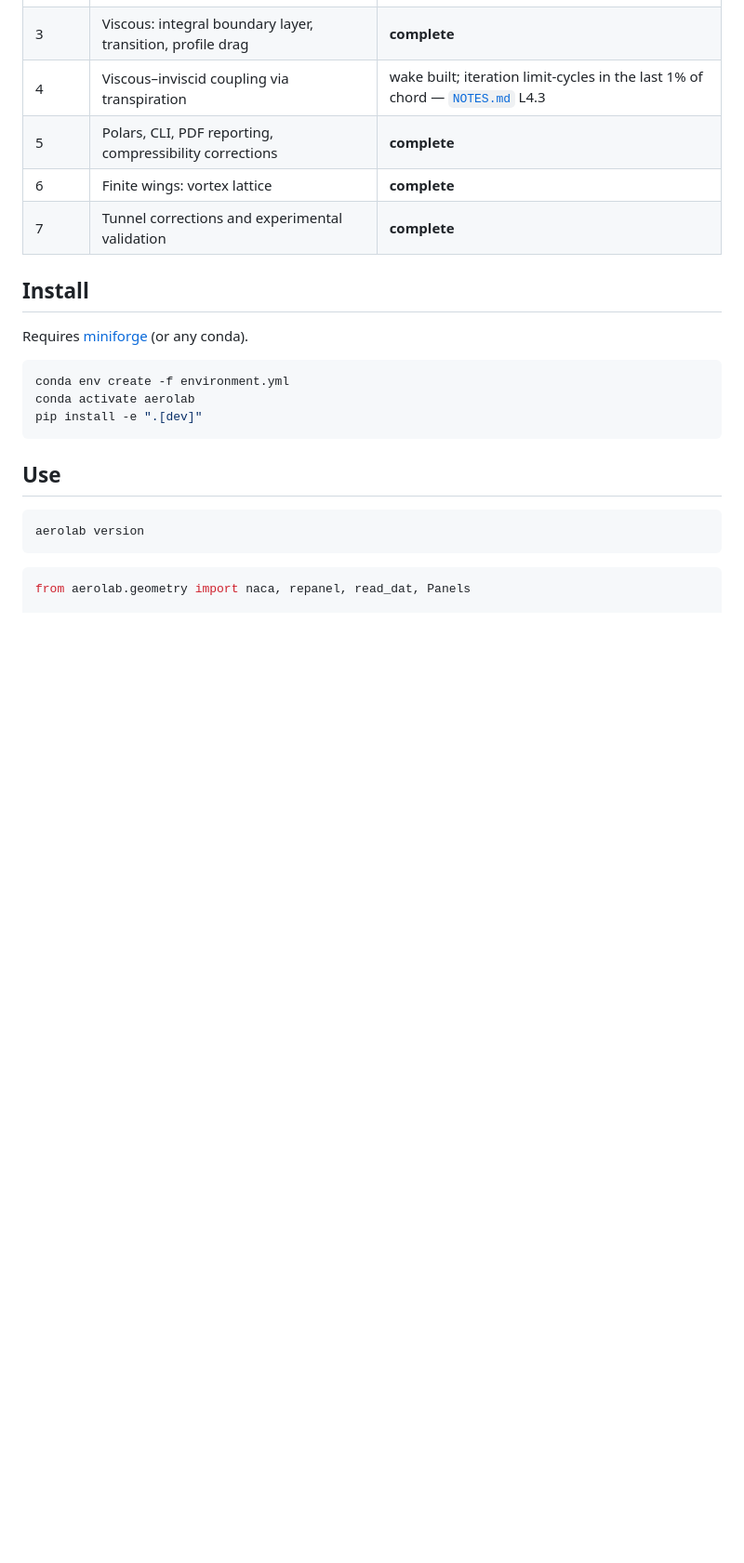
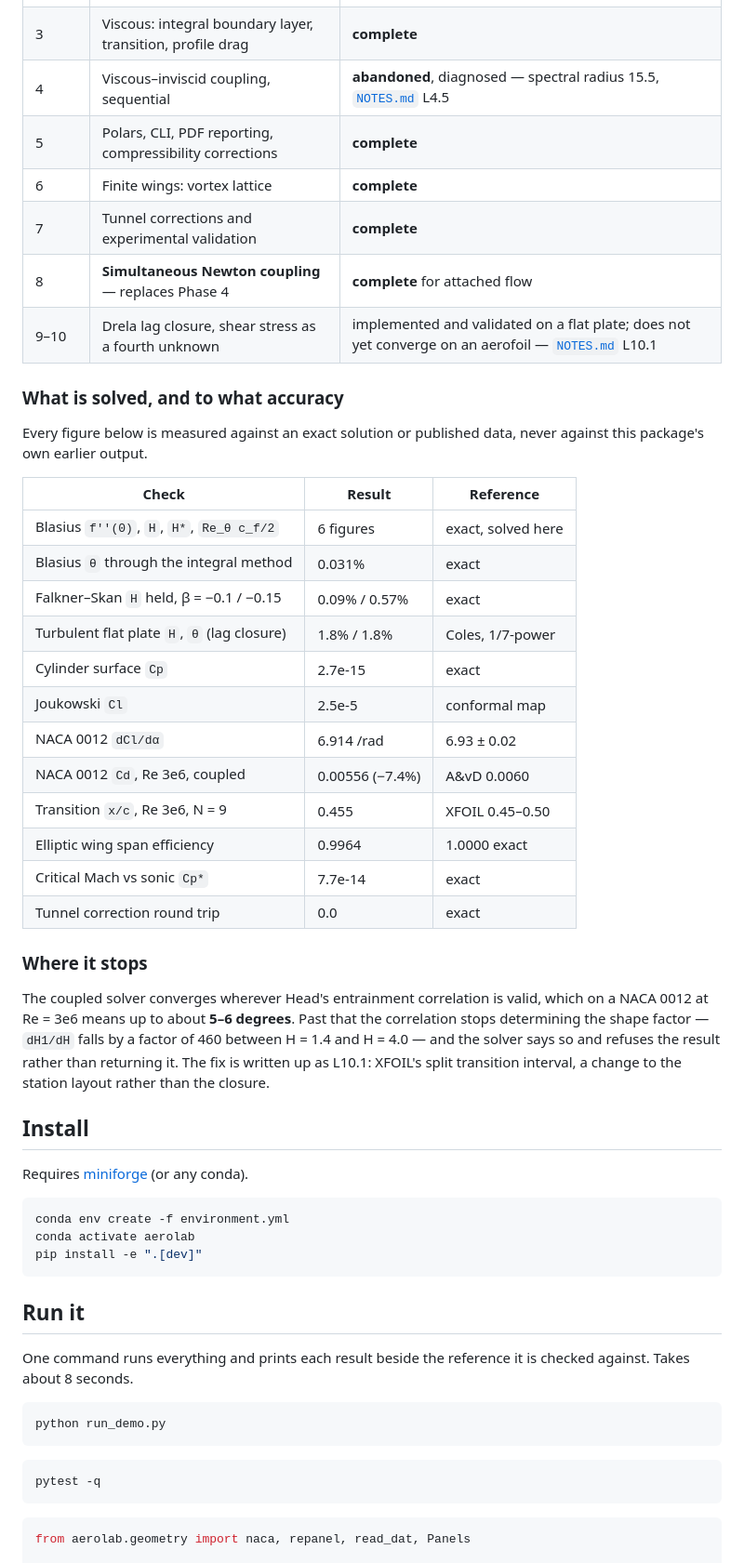
Before and after one commit to rushilkapoor458-cmyk/aerolab, a Markdown page: README.md, the part around one of its changes. Shown at 93% size. GitHub-like rendering; blank space fills up the shorter version.

Commit message:
README: document the Newton solver, the accuracy table and how to run it

````diff
--- a/README.md
+++ b/README.md
@@ -15,10 +15,41 @@ are known, stated, and validated against published data.
 | 1 | Geometry: NACA generators, `.dat` import, repaneling | **complete** |
 | 2 | Inviscid 2D: Hess–Smith panel method | **complete** |
 | 3 | Viscous: integral boundary layer, transition, profile drag | **complete** |
-| 4 | Viscous–inviscid coupling via transpiration | wake built; iteration limit-cycles in the last 1% of chord — [`NOTES.md`](NOTES.md) L4.3 |
+| 4 | Viscous–inviscid coupling, sequential | **abandoned**, diagnosed — spectral radius 15.5, [`NOTES.md`](NOTES.md) L4.5 |
 | 5 | Polars, CLI, PDF reporting, compressibility corrections | **complete** |
 | 6 | Finite wings: vortex lattice | **complete** |
 | 7 | Tunnel corrections and experimental validation | **complete** |
+| 8 | **Simultaneous Newton coupling** — replaces Phase 4 | **complete** for attached flow |
+| 9–10 | Drela lag closure, shear stress as a fourth unknown | implemented and validated on a flat plate; does not yet converge on an aerofoil — [`NOTES.md`](NOTES.md) L10.1 |
+
+### What is solved, and to what accuracy
+
+Every figure below is measured against an exact solution or published data,
+never against this package's own earlier output.
+
+| Check | Result | Reference |
+|---|---|---|
+| Blasius `f''(0)`, `H`, `H*`, `Re_θ c_f/2` | 6 figures | exact, solved here |
+| Blasius `θ` through the integral method | 0.031% | exact |
+| Falkner–Skan `H` held, β = −0.1 / −0.15 | 0.09% / 0.57% | exact |
+| Turbulent flat plate `H`, `θ` (lag closure) | 1.8% / 1.8% | Coles, 1/7-power |
+| Cylinder surface `Cp` | 2.7e-15 | exact |
+| Joukowski `Cl` | 2.5e-5 | conformal map |
+| NACA 0012 `dCl/dα` | 6.914 /rad | 6.93 ± 0.02 |
+| NACA 0012 `Cd`, Re 3e6, coupled | 0.00556 (−7.4%) | A&vD 0.0060 |
+| Transition `x/c`, Re 3e6, N = 9 | 0.455 | XFOIL 0.45–0.50 |
+| Elliptic wing span efficiency | 0.9964 | 1.0000 exact |
+| Critical Mach vs sonic `Cp*` | 7.7e-14 | exact |
+| Tunnel correction round trip | 0.0 | exact |
+
+### Where it stops
+
+The coupled solver converges wherever Head's entrainment correlation is valid,
+which on a NACA 0012 at Re = 3e6 means up to about **5–6 degrees**. Past that
+the correlation stops determining the shape factor — `dH1/dH` falls by a factor
+of 460 between H = 1.4 and H = 4.0 — and the solver says so and refuses the
+result rather than returning it. The fix is written up as L10.1: XFOIL's split
+transition interval, a change to the station layout rather than the closure.
 
 ## Install
 
@@ -30,10 +61,17 @@ conda activate aerolab
 pip install -e ".[dev]"
 ```
 
-## Use
+## Run it
+
+One command runs everything and prints each result beside the reference it is
+checked against. Takes about 8 seconds.
 
 ```bash
-aerolab version
+python run_demo.py
+```
+
+```bash
+pytest -q
 ```
 
 ```python
````
Also changed, not shown: other parts of README.md (+73 -9 lines).
